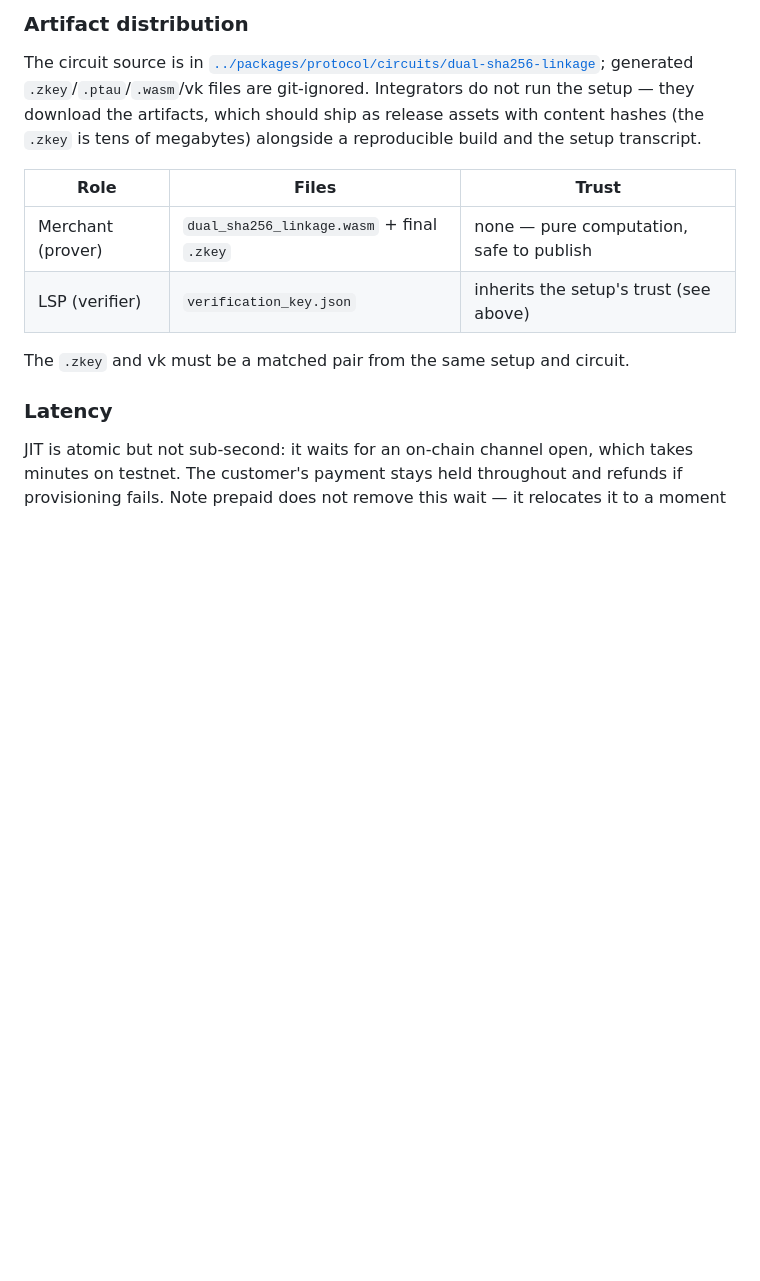
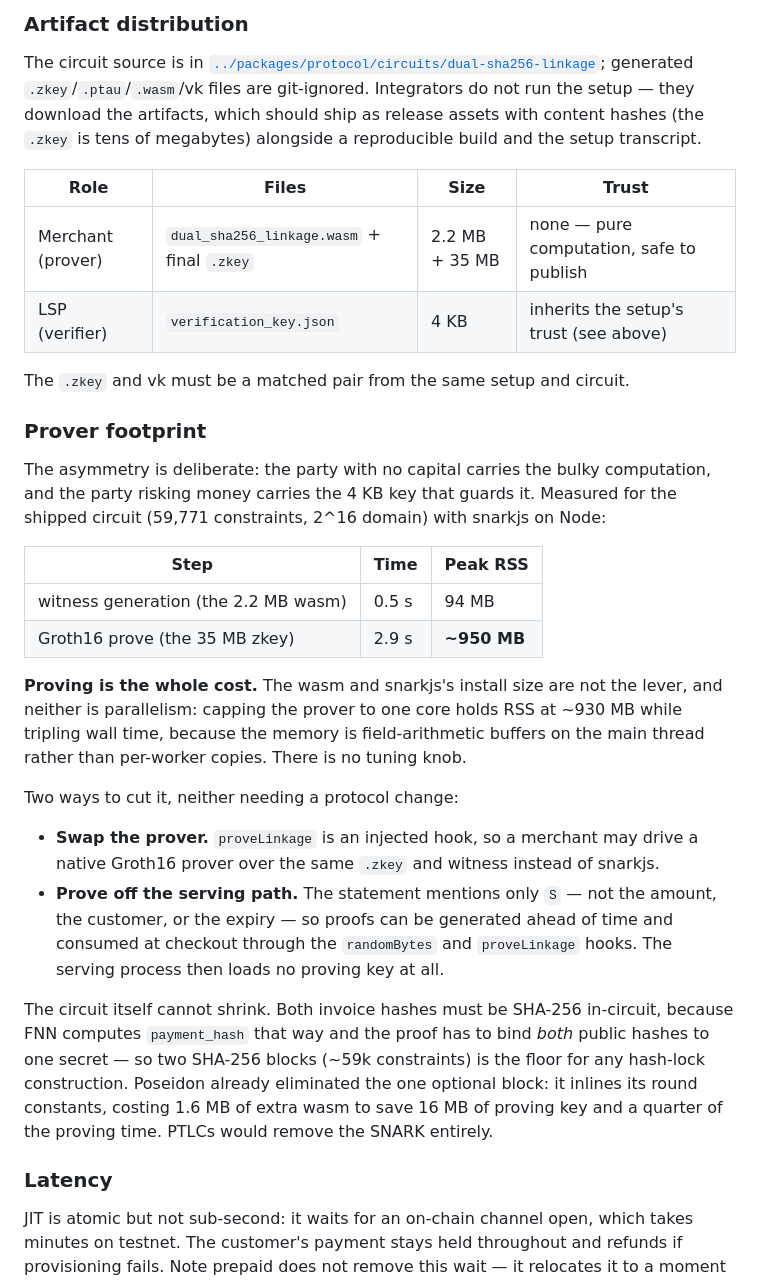
Before and after one commit to calledAdo/fiber-lsp-kit, a Markdown page: docs/ARCHITECTURE.md, the part around the change. Rendered like a GitHub page; blank space fills up the shorter version.

Commit message:
docs: record the measured prover footprint so it is optimised in the right place
Three plausible-sounding targets are all red herrings, measured:

- The 2.2 MB wasm. Witness generation is 0.5 s / 94 MB. (It grew from
  620 KB when the derivation moved to Poseidon, whose round constants are
  inlined by circom — worth naming, since the trade bought back 16 MB of
  proving key and a quarter of the proving time.)
- snarkjs's 9.5 MB install. main.cjs is 460 KB; the bulk is the CLI and
  deps the merchant never calls (powersOfTau, zKey, plonk, fflonk, r1cs).
  It ships as one bundle, so trimming disk would not touch memory.
- Parallelism. RSS is flat at ~920-970 MB from 1 to 12 cores; one core
  merely triples wall time. The memory is field-arithmetic buffers on the
  main thread, not per-worker copies. No tuning knob exists.

The cost is Groth16 proving: 2.9 s and ~950 MB peak RSS. The two real
levers are swapping the prover (proveLinkage is already an injected hook,
so a native prover reads the same zkey) or generating proofs off the
serving path (the statement mentions only S, never the amount, customer,
or expiry), after which the serving process loads no proving key at all.

Also states why the circuit cannot shrink: both invoice hashes must be
SHA-256 in-circuit because FNN computes payment_hash that way and the
proof must bind both public hashes to one secret. Two SHA-256 blocks is
the floor for a hash-lock construction; PTLCs remove the SNARK entirely.

Co-Authored-By: Claude Opus 4.8 <noreply@anthropic.com>

```diff
--- a/docs/ARCHITECTURE.md
+++ b/docs/ARCHITECTURE.md
@@ -262,12 +262,41 @@ generated `.zkey`/`.ptau`/`.wasm`/vk files are git-ignored. Integrators do not r
 artifacts, which should ship as release assets with content hashes (the `.zkey` is tens of megabytes) alongside
 a reproducible build and the setup transcript.
 
-| Role | Files | Trust |
-|---|---|---|
-| Merchant (prover) | `dual_sha256_linkage.wasm` + final `.zkey` | none — pure computation, safe to publish |
-| LSP (verifier) | `verification_key.json` | inherits the setup's trust (see above) |
+| Role | Files | Size | Trust |
+|---|---|---|---|
+| Merchant (prover) | `dual_sha256_linkage.wasm` + final `.zkey` | 2.2 MB + 35 MB | none — pure computation, safe to publish |
+| LSP (verifier) | `verification_key.json` | 4 KB | inherits the setup's trust (see above) |
 
 The `.zkey` and vk must be a matched pair from the same setup and circuit.
+
+### Prover footprint
+
+The asymmetry is deliberate: the party with no capital carries the bulky computation, and the party risking
+money carries the 4 KB key that guards it. Measured for the shipped circuit (59,771 constraints, 2^16 domain)
+with snarkjs on Node:
+
+| Step | Time | Peak RSS |
+|---|---|---|
+| witness generation (the 2.2 MB wasm) | 0.5 s | 94 MB |
+| Groth16 prove (the 35 MB zkey) | 2.9 s | **~950 MB** |
+
+**Proving is the whole cost.** The wasm and snarkjs's install size are not the lever, and neither is
+parallelism: capping the prover to one core holds RSS at ~930 MB while tripling wall time, because the memory
+is field-arithmetic buffers on the main thread rather than per-worker copies. There is no tuning knob.
+
+Two ways to cut it, neither needing a protocol change:
+
+- **Swap the prover.** `proveLinkage` is an injected hook, so a merchant may drive a native Groth16 prover over
+  the same `.zkey` and witness instead of snarkjs.
+- **Prove off the serving path.** The statement mentions only `S` — not the amount, the customer, or the expiry
+  — so proofs can be generated ahead of time and consumed at checkout through the `randomBytes` and
+  `proveLinkage` hooks. The serving process then loads no proving key at all.
+
+The circuit itself cannot shrink. Both invoice hashes must be SHA-256 in-circuit, because FNN computes
+`payment_hash` that way and the proof has to bind *both* public hashes to one secret — so two SHA-256 blocks
+(~59k constraints) is the floor for any hash-lock construction. Poseidon already eliminated the one optional
+block: it inlines its round constants, costing 1.6 MB of extra wasm to save 16 MB of proving key and a quarter
+of the proving time. PTLCs would remove the SNARK entirely.
 
 ### Latency
 
```
